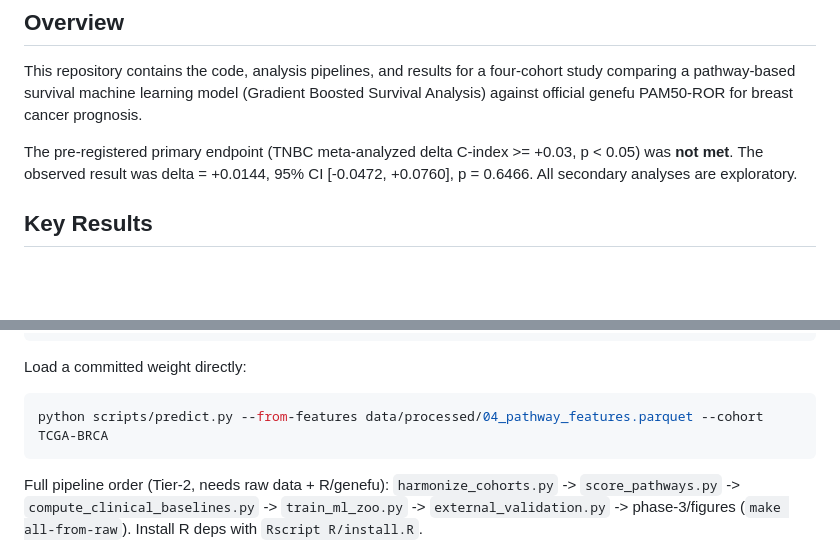
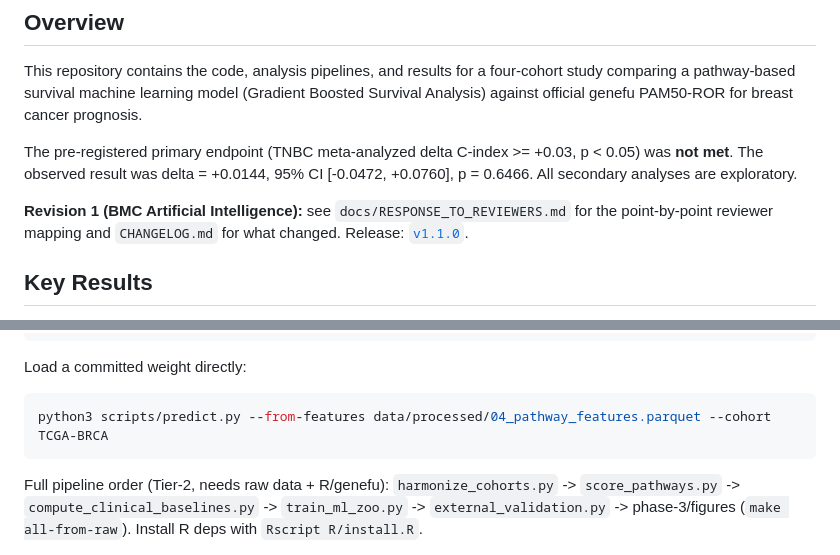
Before and after one commit to suhaanthayyil/BioInformed-BRCA-Risk, a Markdown page: README.md, 2 parts joined by grey strips. GitHub-like rendering; blank space fills up the shorter version.

Commit message:
docs: update README and python3 usage example

````diff
--- a/README.md
+++ b/README.md
@@ -11,6 +11,8 @@ Interpretable pathway-based machine learning for breast cancer prognosis: a four
 This repository contains the code, analysis pipelines, and results for a four-cohort study comparing a pathway-based survival machine learning model (Gradient Boosted Survival Analysis) against official genefu PAM50-ROR for breast cancer prognosis.
 
 The pre-registered primary endpoint (TNBC meta-analyzed delta C-index >= +0.03, p < 0.05) was **not met**. The observed result was delta = +0.0144, 95% CI [-0.0472, +0.0760], p = 0.6466. All secondary analyses are exploratory.
+
+**Revision 1 (BMC Artificial Intelligence):** see `docs/RESPONSE_TO_REVIEWERS.md` for the point-by-point reviewer mapping and `CHANGELOG.md` for what changed. Release: [`v1.1.0`](https://github.com/suhaanthayyil/BioInformed-BRCA-Risk/releases/tag/v1.1.0).
 
 ## Key Results
 
@@ -113,7 +115,7 @@ make all                  # Tier-1: train -> external_validation -> phase3 -> fi
 Load a committed weight directly:
 
 ```bash
-python scripts/predict.py --from-features data/processed/04_pathway_features.parquet --cohort TCGA-BRCA
+python3 scripts/predict.py --from-features data/processed/04_pathway_features.parquet --cohort TCGA-BRCA
 ```
 
 Full pipeline order (Tier-2, needs raw data + R/genefu): `harmonize_cohorts.py`
````
